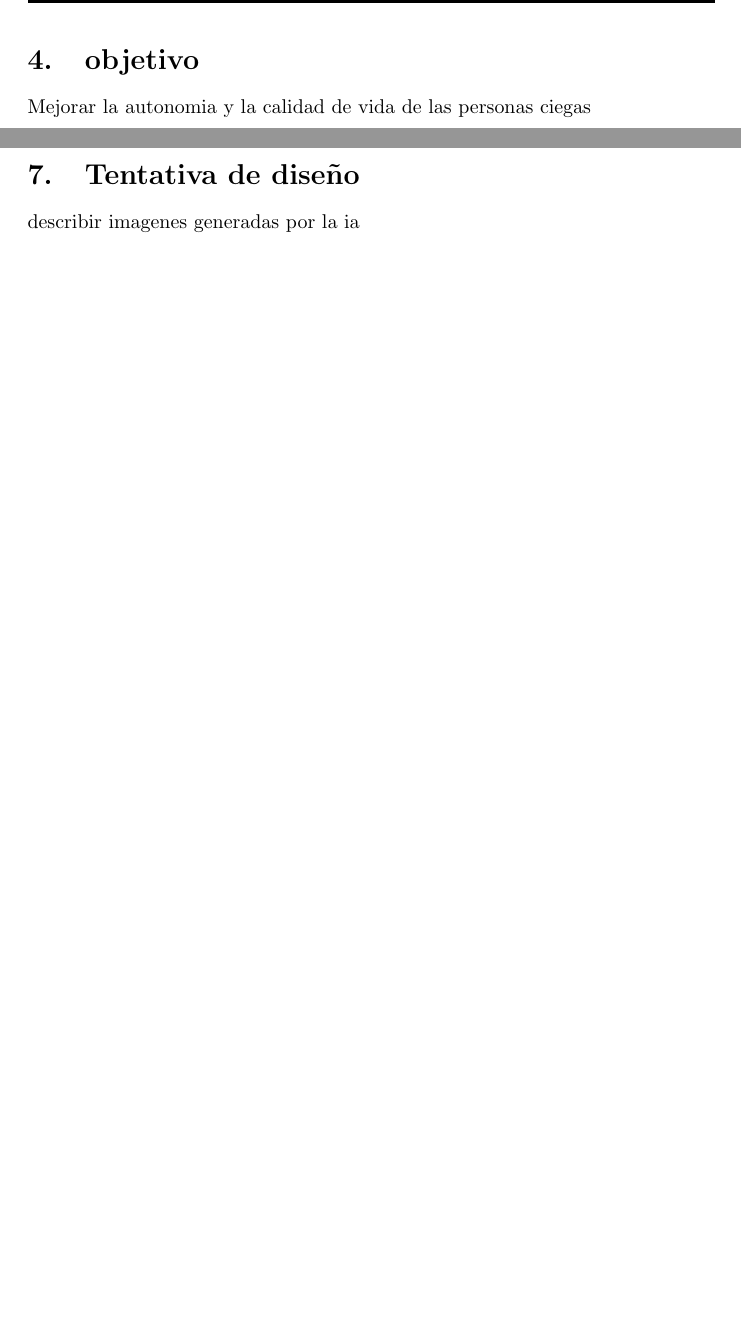
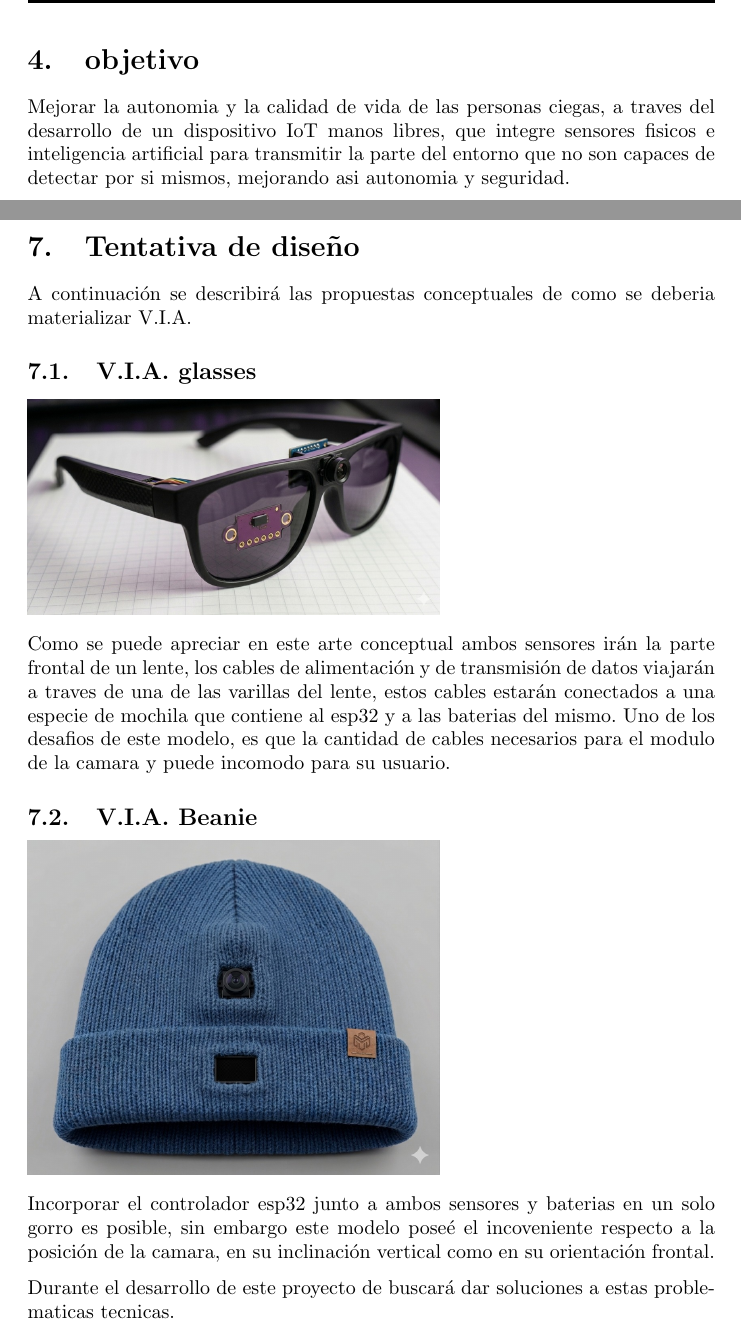
Before and after one commit to diegov73/V.I.A.TICs, a LaTeX document (informe.tex): two parts of pages 6 and 10 of 12, joined at a grey line, cut so that both start at the same text, the shorter picture padded with empty space. Compiled offline with pdfLaTeX.

Commit message:
tentativa de diseño hecha

```diff
--- a/informe.tex
+++ b/informe.tex
@@ -87,7 +87,9 @@
 
     \newpage
     \section{objetivo}
-    Mejorar la autonomia y la calidad de vida de las personas ciegas
+    Mejorar la autonomia y la calidad de vida de las personas ciegas, a traves del desarrollo de un dispositivo IoT manos libres, que integre sensores fisicos e inteligencia artificial para transmitir la parte del entorno que no son capaces de detectar por si mismos, mejorando asi autonomia y seguridad.
+
+
 
     \newpage
     \section{Grupo y roles}
@@ -130,8 +132,21 @@
 
     \newpage
     \section{Tentativa de diseño}
-    describir imagenes generadas por la ia
+    A continuación se describirá las propuestas conceptuales de como se deberia materializar V.I.A.
 
+        \subsection{\textbf{V.I.A. glasses}}
+
+            \includegraphics[width=0.6\textwidth]{VIAglasses.jpeg}
+
+            Como se puede apreciar en este arte conceptual ambos sensores irán la parte frontal de un lente, los cables de alimentación y de transmisión de datos viajarán a traves de una de las varillas del lente, estos cables estarán conectados a una especie de mochila que contiene al esp32 y a las baterias del mismo. Uno de los desafios de este modelo, es que la cantidad de cables necesarios para el modulo
+            de la camara y puede incomodo para su usuario.
+
+        \subsection{\textbf{V.I.A. Beanie}}
+            \includegraphics[width=0.6\textwidth]{VIAbeanie.jpeg}
+
+            Incorporar el controlador esp32 junto a ambos sensores y baterias en un solo gorro es posible, sin embargo este modelo poseé el incoveniente respecto a la posición de la camara, en su inclinación vertical como en su orientación frontal.
+
+    Durante el desarrollo de este proyecto de buscará dar soluciones a estas problematicas tecnicas.
     \newpage
     \section{Riegos}
     SACAR LAS IDEAS DE LA PRESENTACION Y BUSCAR MAS
```
Also changed, not shown: VIAbeanie.jpeg (added), VIAglasses.jpeg (added), informe.pdf.
